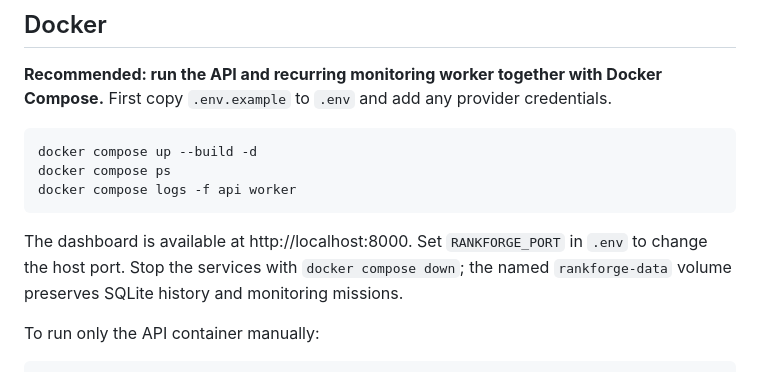
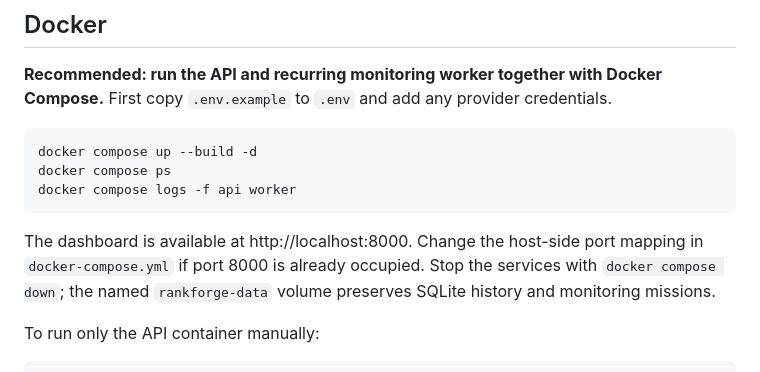
Before and after one commit to muhammadsaeed-ai/verity-rankforge, a Markdown page: README.md, the part around the change. GitHub-like rendering.

Commit message:
Document fixed default Compose port and manual port customization

```diff
--- a/README.md
+++ b/README.md
@@ -219,7 +219,7 @@ docker compose ps
 docker compose logs -f api worker
 ~~~
 
-The dashboard is available at http://localhost:8000. Set `RANKFORGE_PORT` in `.env` to change the host port. Stop the services with `docker compose down`; the named `rankforge-data` volume preserves SQLite history and monitoring missions.
+The dashboard is available at http://localhost:8000. Change the host-side port mapping in `docker-compose.yml` if port 8000 is already occupied. Stop the services with `docker compose down`; the named `rankforge-data` volume preserves SQLite history and monitoring missions.
 
 To run only the API container manually:
 
```
